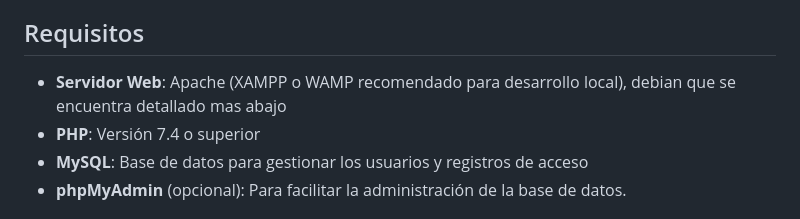
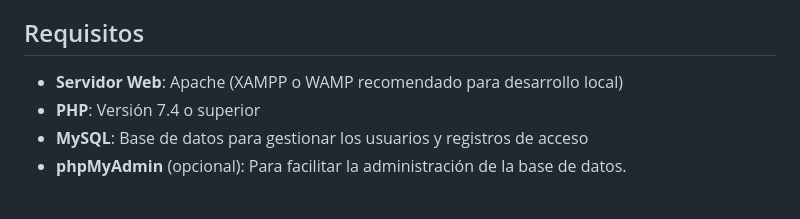
Before and after one commit to FabriR/TP_UNSO, a Markdown page: README.md, the part around the change. Rendered like a GitHub page.

```diff
--- a/README.md
+++ b/README.md
@@ -25,7 +25,7 @@ Este proyecto es un sistema de autenticación de usuarios desarrollado en PHP y
 
 ## Requisitos
 
-- **Servidor Web**: Apache (XAMPP o WAMP recomendado para desarrollo local), debian que se encuentra detallado mas abajo
+- **Servidor Web**: Apache (XAMPP o WAMP recomendado para desarrollo local)
 - **PHP**: Versión 7.4 o superior
 - **MySQL**: Base de datos para gestionar los usuarios y registros de acceso
 - **phpMyAdmin** (opcional): Para facilitar la administración de la base de datos.
```
